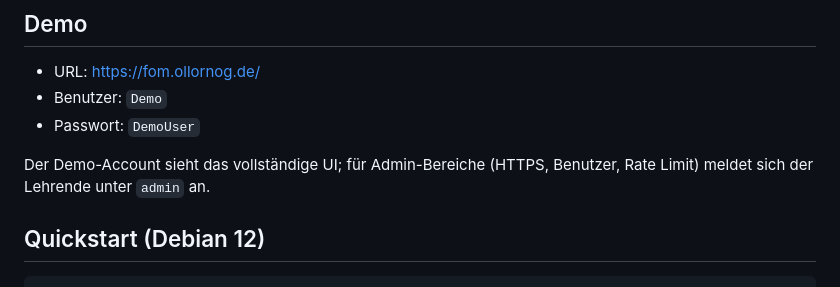
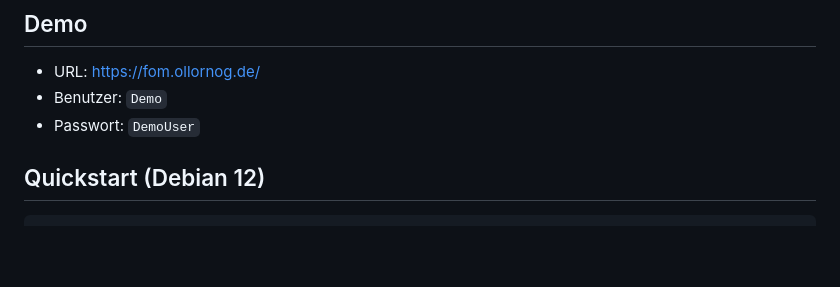
Before and after one commit to Ollornog/AnwendungsentwicklungFOM, a Markdown page: README.md, the part around the change. Rendered like a GitHub page; blank space fills up the shorter version.

```diff
--- a/README.md
+++ b/README.md
@@ -17,9 +17,6 @@ Schlickewei. Abschlusspräsentation 16.07.2026. Details zum Auftrag in
 - URL: <https://fom.ollornog.de/>
 - Benutzer: `Demo`
 - Passwort: `DemoUser`
-
-Der Demo-Account sieht das vollständige UI; für Admin-Bereiche (HTTPS,
-Benutzer, Rate Limit) meldet sich der Lehrende unter `admin` an.
 
 ## Quickstart (Debian 12)
 
```
